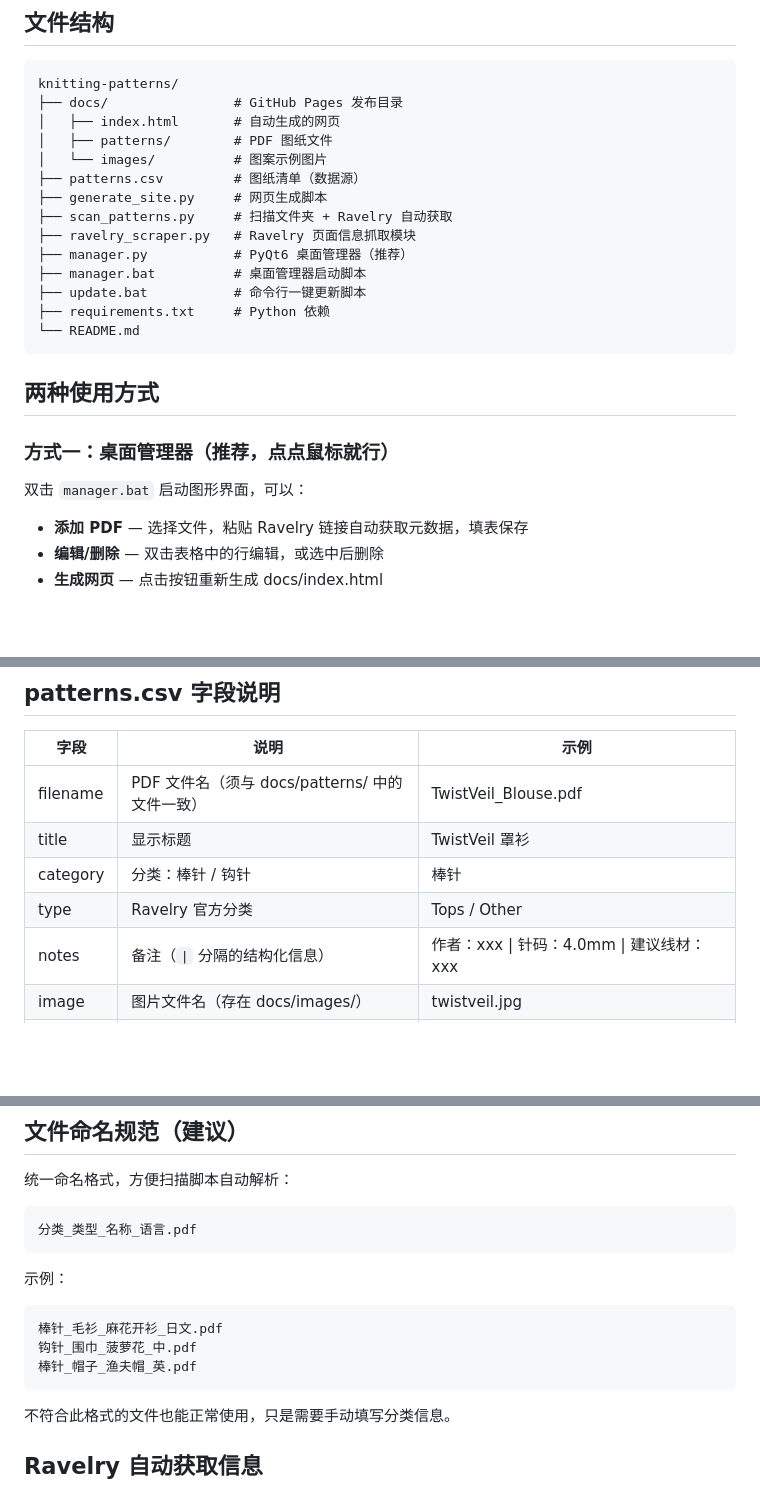
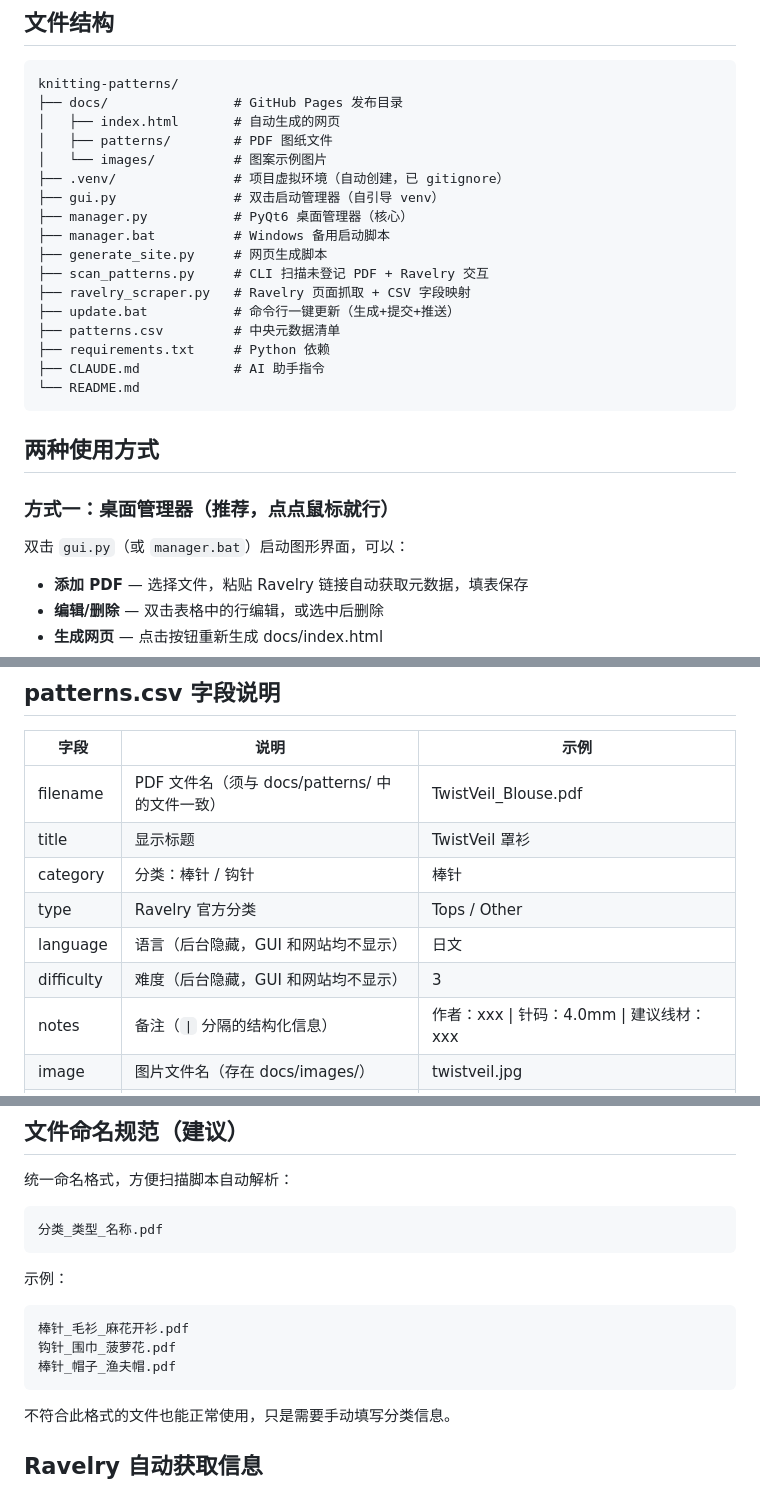
Before and after one commit to bluerock1005-cell/knitting-patterns, a Markdown page: README.md, 3 parts joined by grey strips. Rendered like a GitHub page; blank space fills up the shorter version.

Commit message:
更新 README：文件结构、字段说明、命名规范

````diff
--- a/README.md
+++ b/README.md
@@ -10,14 +10,17 @@ knitting-patterns/
 │   ├── index.html       # 自动生成的网页
 │   ├── patterns/        # PDF 图纸文件
 │   └── images/          # 图案示例图片
-├── patterns.csv         # 图纸清单（数据源）
+├── .venv/               # 项目虚拟环境（自动创建，已 gitignore）
+├── gui.py               # 双击启动管理器（自引导 venv）
+├── manager.py           # PyQt6 桌面管理器（核心）
+├── manager.bat          # Windows 备用启动脚本
 ├── generate_site.py     # 网页生成脚本
-├── scan_patterns.py     # 扫描文件夹 + Ravelry 自动获取
-├── ravelry_scraper.py   # Ravelry 页面信息抓取模块
-├── manager.py           # PyQt6 桌面管理器（推荐）
-├── manager.bat          # 桌面管理器启动脚本
-├── update.bat           # 命令行一键更新脚本
+├── scan_patterns.py     # CLI 扫描未登记 PDF + Ravelry 交互
+├── ravelry_scraper.py   # Ravelry 页面抓取 + CSV 字段映射
+├── update.bat           # 命令行一键更新（生成+提交+推送）
+├── patterns.csv         # 中央元数据清单
 ├── requirements.txt     # Python 依赖
+├── CLAUDE.md            # AI 助手指令
 └── README.md
 ```
 
@@ -25,7 +28,7 @@ knitting-patterns/
 
 ### 方式一：桌面管理器（推荐，点点鼠标就行）
 
-双击 `manager.bat` 启动图形界面，可以：
+双击 `gui.py`（或 `manager.bat`）启动图形界面，可以：
 
 - **添加 PDF** — 选择文件，粘贴 Ravelry 链接自动获取元数据，填表保存
 - **编辑/删除** — 双击表格中的行编辑，或选中后删除
@@ -52,6 +55,8 @@ python generate_site.py
 | title | 显示标题 | TwistVeil 罩衫 |
 | category | 分类：棒针 / 钩针 | 棒针 |
 | type | Ravelry 官方分类 | Tops / Other |
+| language | 语言（后台隐藏，GUI 和网站均不显示） | 日文 |
+| difficulty | 难度（后台隐藏，GUI 和网站均不显示） | 3 |
 | notes | 备注（`\|` 分隔的结构化信息） | 作者：xxx \| 针码：4.0mm \| 建议线材：xxx |
 | image | 图片文件名（存在 docs/images/） | twistveil.jpg |
 | url | Ravelry 原始链接 | https://www.ravelry.com/patterns/... |
@@ -70,14 +75,14 @@ python generate_site.py
 统一命名格式，方便扫描脚本自动解析：
 
 ```
-分类_类型_名称_语言.pdf
+分类_类型_名称.pdf
 ```
 
 示例：
 ```
-棒针_毛衫_麻花开衫_日文.pdf
-钩针_围巾_菠萝花_中.pdf
-棒针_帽子_渔夫帽_英.pdf
+棒针_毛衫_麻花开衫.pdf
+钩针_围巾_菠萝花.pdf
+棒针_帽子_渔夫帽.pdf
 ```
 
 不符合此格式的文件也能正常使用，只是需要手动填写分类信息。
````
